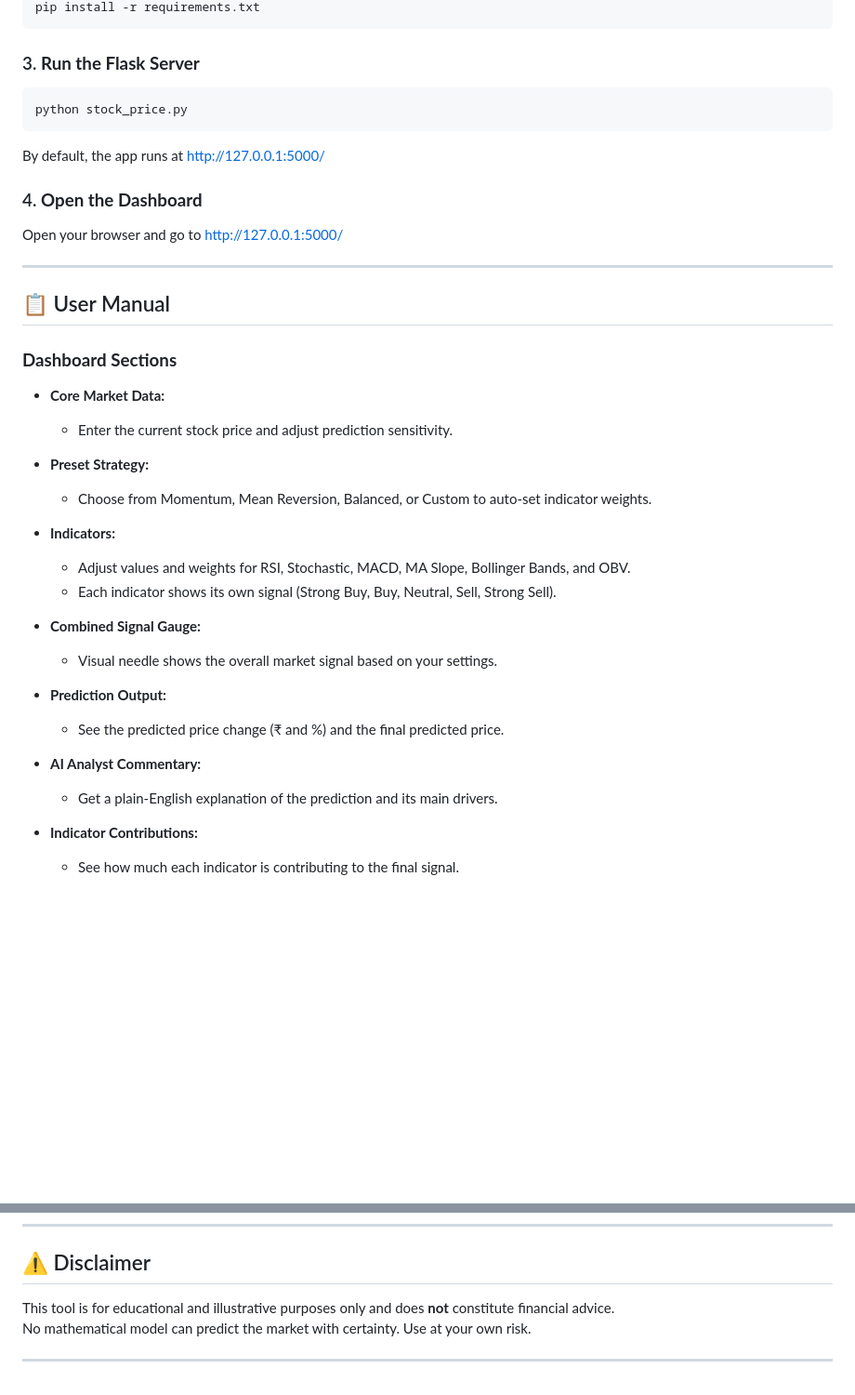
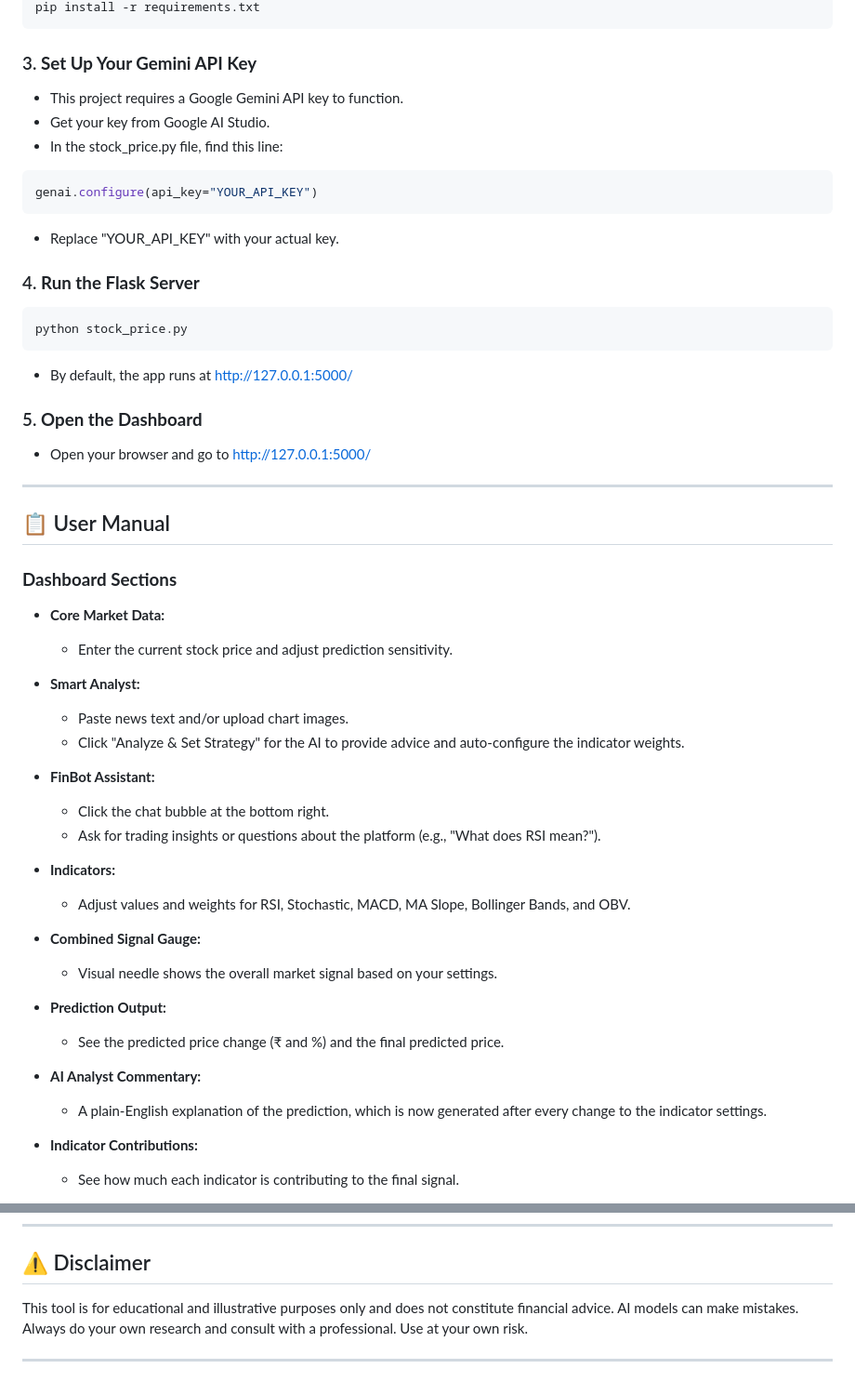
Before and after one commit to Kanhaiya1610/Stock-Price-Predictor, a Markdown page: README.md, 2 parts joined by grey strips. Shown at 93% size. GitHub-like rendering; blank space fills up the shorter version.

````diff
--- a/README.md
+++ b/README.md
@@ -38,14 +56,22 @@ Make sure you have Python 3.7+ and pip installed.
 pip install -r requirements.txt
 ```
+### 3. **Set Up Your Gemini API Key**
+- This project requires a Google Gemini API key to function.
+- Get your key from Google AI Studio.
+- In the stock_price.py file, find this line:
+```sh
+genai.configure(api_key="YOUR_API_KEY")
+```
+- Replace "YOUR_API_KEY" with your actual key.
 
-### 3. **Run the Flask Server**
+### 4. **Run the Flask Server**
 ```sh
 python stock_price.py
 ```
-By default, the app runs at [http://127.0.0.1:5000/](http://127.0.0.1:5000/)
+- By default, the app runs at [http://127.0.0.1:5000/](http://127.0.0.1:5000/)
 
-### 4. **Open the Dashboard**
-Open your browser and go to [http://127.0.0.1:5000/](http://127.0.0.1:5000/)
+### 5. **Open the Dashboard**
+- Open your browser and go to [http://127.0.0.1:5000/](http://127.0.0.1:5000/)
 
 ---
 
@@ -56,12 +82,16 @@ Open your browser and go to [http://127.0.0.1:5000/](http://127.0.0.1:5000/)
 - **Core Market Data:**
   - Enter the current stock price and adjust prediction sensitivity.
 
-- **Preset Strategy:**
-  - Choose from Momentum, Mean Reversion, Balanced, or Custom to auto-set indicator weights.
+- **Smart Analyst:**
+  - Paste news text and/or upload chart images.
+  - Click "Analyze & Set Strategy" for the AI to provide advice and auto-configure the indicator weights.
+
+- **FinBot Assistant:**
+  - Click the chat bubble at the bottom right.
+  - Ask for trading insights or questions about the platform (e.g., "What does RSI mean?").
 
 - **Indicators:**
   - Adjust values and weights for RSI, Stochastic, MACD, MA Slope, Bollinger Bands, and OBV.
-  - Each indicator shows its own signal (Strong Buy, Buy, Neutral, Sell, Strong Sell).
 
 - **Combined Signal Gauge:**
   - Visual needle shows the overall market signal based on your settings.
@@ -70,8 +100,7 @@ Open your browser and go to [http://127.0.0.1:5000/](http://127.0.0.1:5000/)
   - See the predicted price change (₹ and %) and the final predicted price.
 
 - **AI Analyst Commentary:**
-  - Get a plain-English explanation of the prediction and its main drivers.
-
+  - A plain-English explanation of the prediction, which is now generated after every change to the indicator settings.
 - **Indicator Contributions:**
   - See how much each indicator is contributing to the final signal.
 
@@ -100,7 +129,6 @@ This project is licensed under the MIT License.
 
 ## ⚠️ Disclaimer
 
-This tool is for educational and illustrative purposes only and does **not** constitute financial advice.
-No mathematical model can predict the market with certainty. Use at your own risk.
+This tool is for educational and illustrative purposes only and does not constitute financial advice. AI models can make mistakes. Always do your own research and consult with a professional. Use at your own risk.
 
 ---
````
Also changed, not shown: other parts of README.md (+31 -13 lines).
